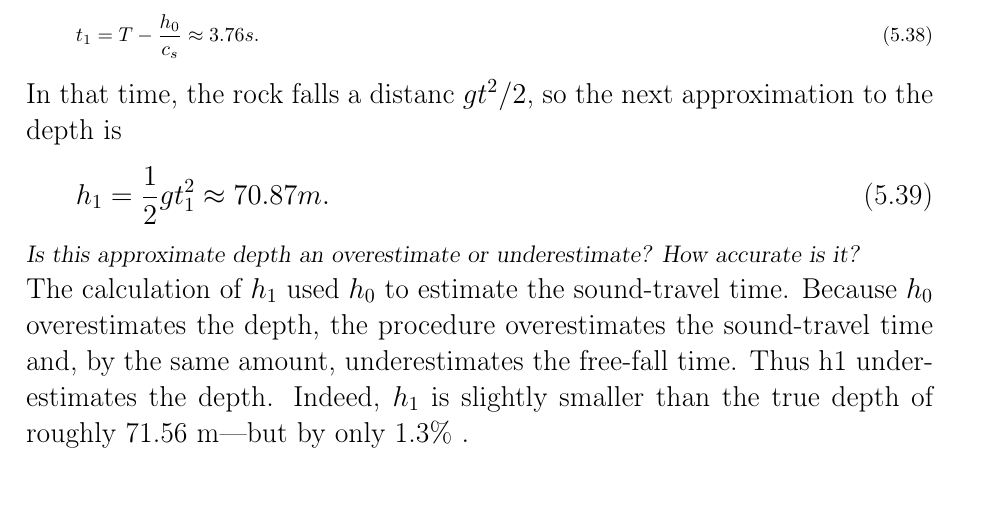
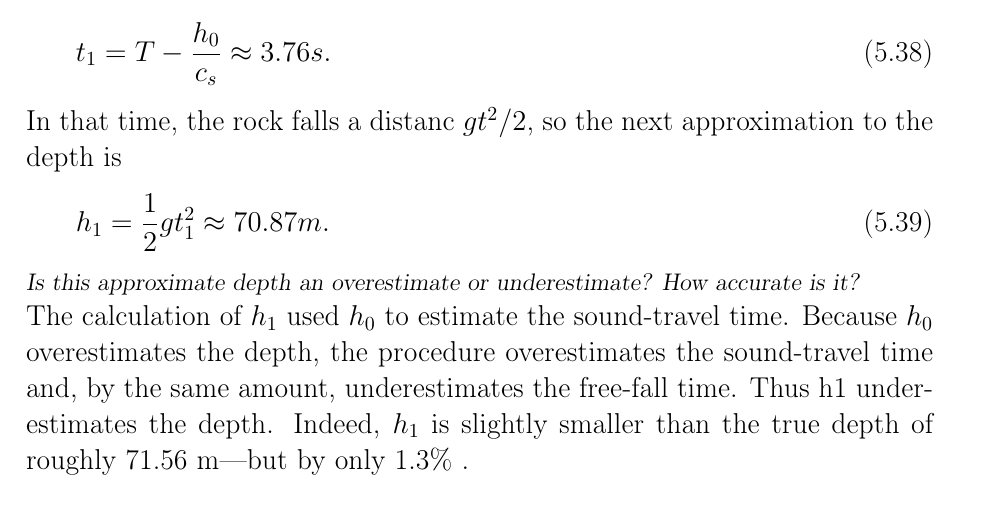
Before and after one commit to NikolaevDenisPolyt/cs_2016_fall_24_Nikolaev_Denis, a LaTeX book (m4_latex/book_25.tex): part of page 1 of 4, cut so that both start at the same text. Compiled offline with pdfLaTeX.

Commit message:
Update book_25.tex

```diff
--- a/m4_latex/book_25.tex
+++ b/m4_latex/book_25.tex
@@ -33,6 +33,7 @@
 
 \fancyhead[RO]{\large \textsl {\textbf{93}}}
 \fancyhead[LO]{\large \textsl{5.4 Successive approximation: How deep is the well?}}
+\Large
 \begin{equation}
 \Large t_{1}=T-\frac{h_{0}}{c_{s}}\approx 3.76s.
 \end{equation}
```
